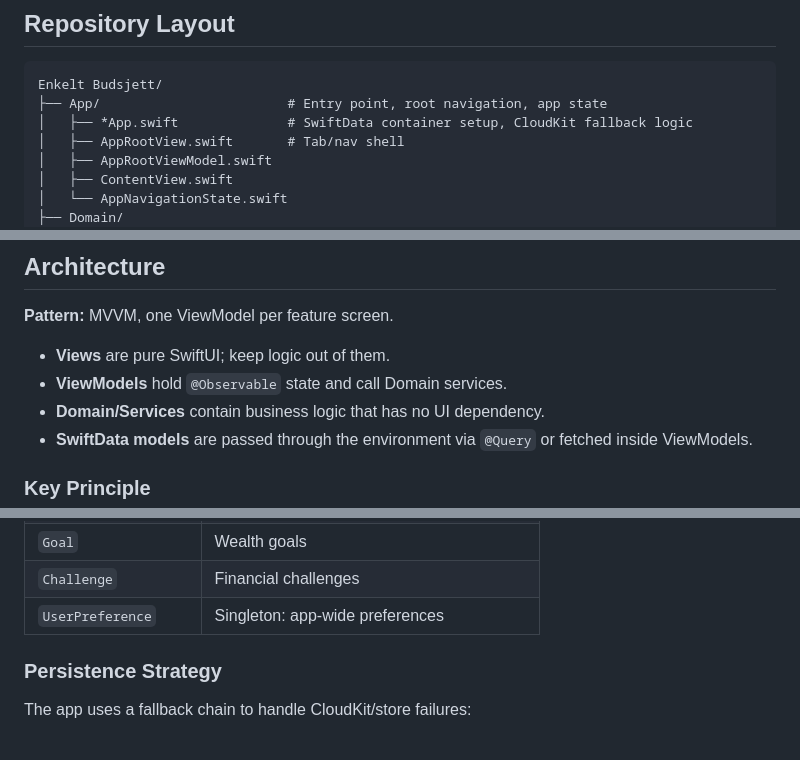
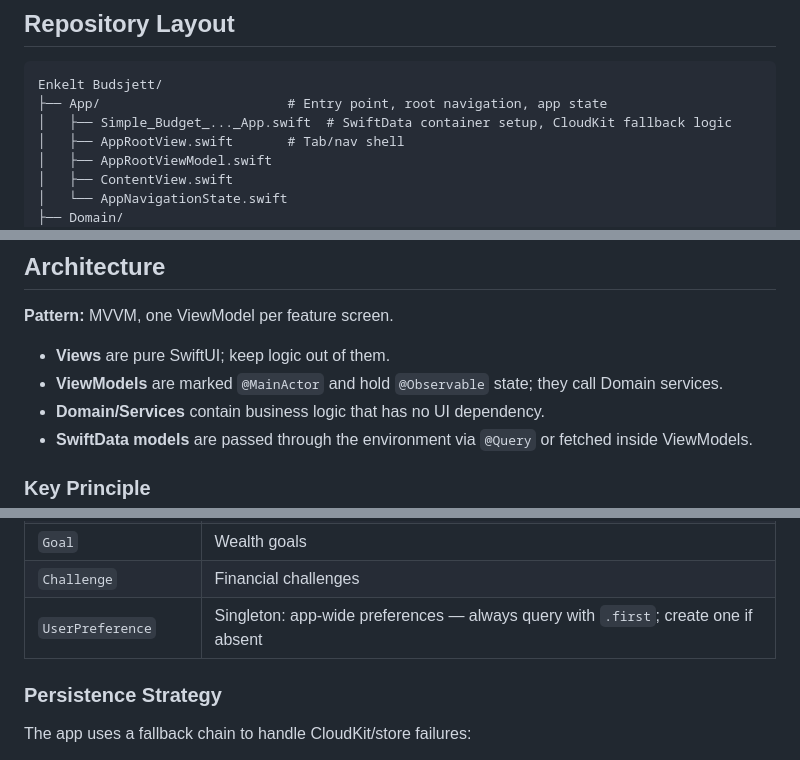
Before and after one commit to Nithusan2002/Enkelt-Budsjett, a Markdown page: CLAUDE.md, 3 parts joined by grey strips. Rendered like a GitHub page.

Commit message:
docs(claude-md): apply review nits — clarify App.swift path, @MainActor convention, UserPreference singleton, test container comment, DemoDataSeeder guard
https://claude.ai/code/session_019Jk8ymoCzfaXjwq5QFXoDj

````diff
--- a/CLAUDE.md
+++ b/CLAUDE.md
@@ -20,7 +20,7 @@ Practical guide for AI assistants working on this codebase. Read this before mak
 ```
 Enkelt Budsjett/
 ├── App/                        # Entry point, root navigation, app state
-│   ├── *App.swift              # SwiftData container setup, CloudKit fallback logic
+│   ├── Simple_Budget_..._App.swift  # SwiftData container setup, CloudKit fallback logic
 │   ├── AppRootView.swift       # Tab/nav shell
 │   ├── AppRootViewModel.swift
 │   ├── ContentView.swift
@@ -62,7 +62,7 @@ docs/legal/                     # Norwegian privacy policy & terms
 **Pattern:** MVVM, one ViewModel per feature screen.
 
 - **Views** are pure SwiftUI; keep logic out of them.
-- **ViewModels** hold `@Observable` state and call Domain services.
+- **ViewModels** are marked `@MainActor` and hold `@Observable` state; they call Domain services.
 - **Domain/Services** contain business logic that has no UI dependency.
 - **SwiftData models** are passed through the environment via `@Query` or fetched inside ViewModels.
 
@@ -90,7 +90,7 @@ docs/legal/                     # Norwegian privacy policy & terms
 | `InvestmentSnapshot` | Monthly portfolio value snapshots |
 | `Goal` | Wealth goals |
 | `Challenge` | Financial challenges |
-| `UserPreference` | Singleton: app-wide preferences |
+| `UserPreference` | Singleton: app-wide preferences — always query with `.first`; create one if absent |
 
 ### Persistence Strategy
 
````
Also changed, not shown: other parts of CLAUDE.md (+3 -1 lines).
